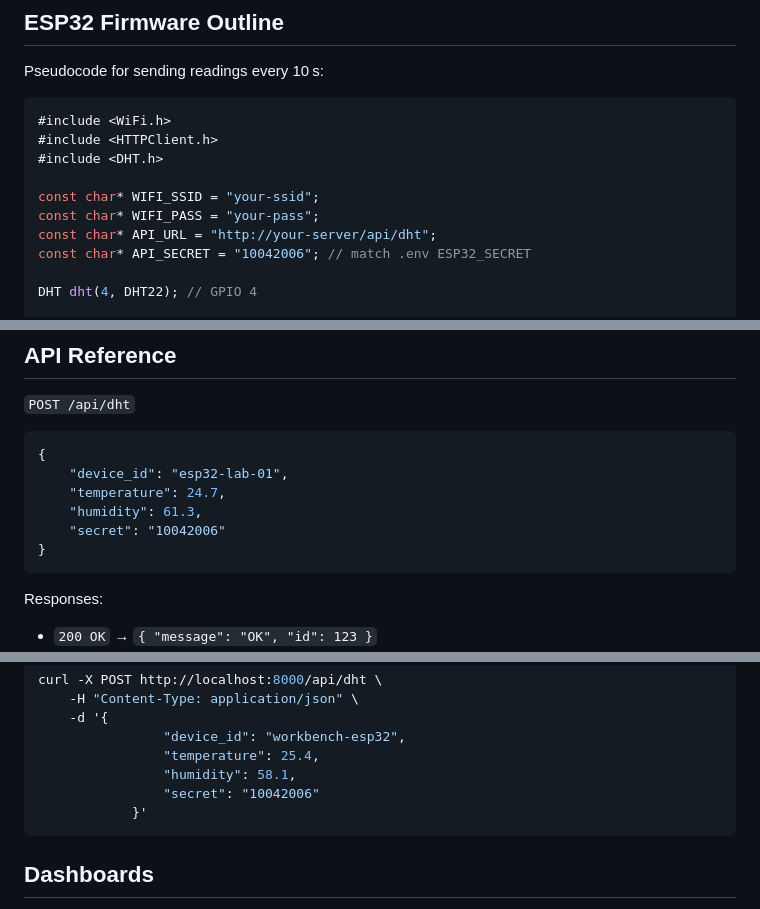
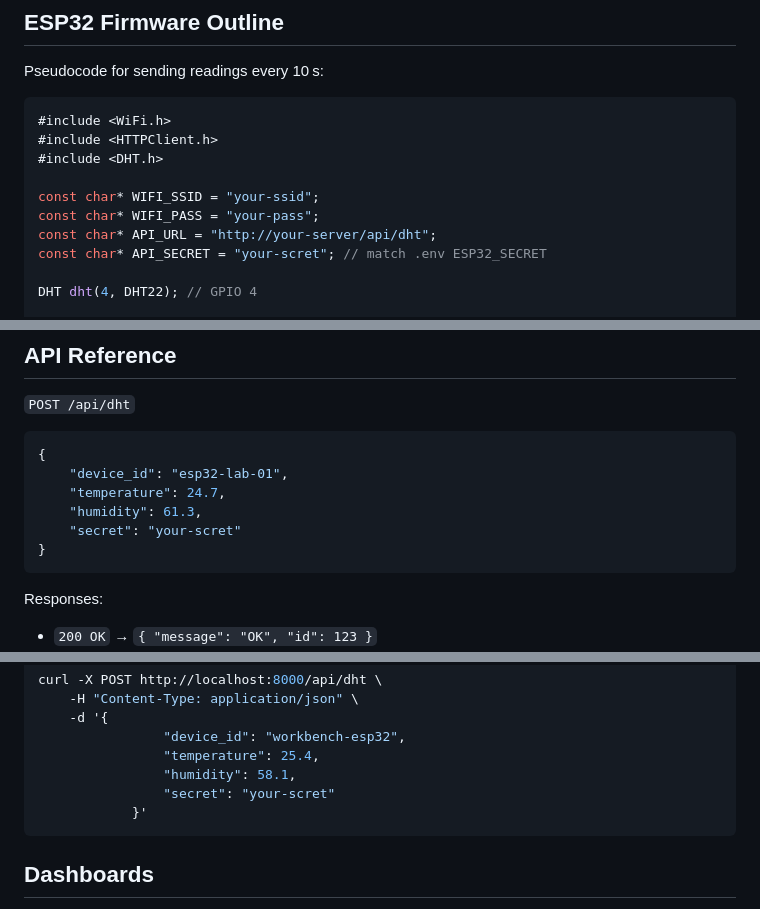
Before and after one commit to hfzrfa/LaravelESP, a Markdown page: README.md, 3 parts joined by grey strips. Rendered like a GitHub page.

Commit message:
update README
Updated API_SECRET value in README to 'your-scret'.

````diff
--- a/README.md
+++ b/README.md
@@ -51,7 +51,7 @@ Pseudocode for sending readings every 10 s:
 const char* WIFI_SSID = "your-ssid";
 const char* WIFI_PASS = "your-pass";
 const char* API_URL = "http://your-server/api/dht";
-const char* API_SECRET = "10042006"; // match .env ESP32_SECRET
+const char* API_SECRET = "your-scret"; // match .env ESP32_SECRET
 
 DHT dht(4, DHT22); // GPIO 4
 
@@ -126,7 +126,7 @@ When rotating `ESP32_SECRET`, update both `.env` and the firmware constant.
 	"device_id": "esp32-lab-01",
 	"temperature": 24.7,
 	"humidity": 61.3,
-	"secret": "10042006"
+	"secret": "your-scret"
 }
 ```
 
@@ -144,7 +144,7 @@ curl -X POST http://localhost:8000/api/dht \
 				"device_id": "workbench-esp32",
 				"temperature": 25.4,
 				"humidity": 58.1,
-				"secret": "10042006"
+				"secret": "your-scret"
 			}'
 ```
 
````
